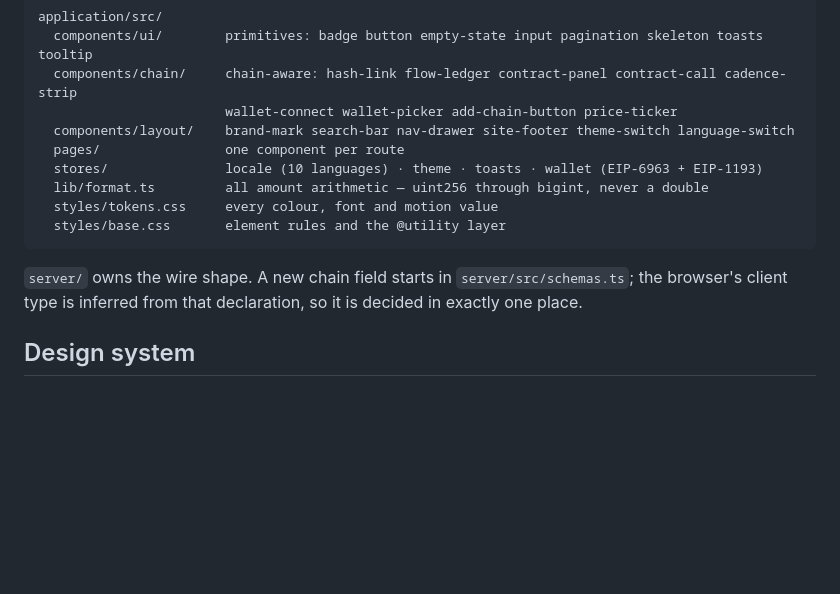
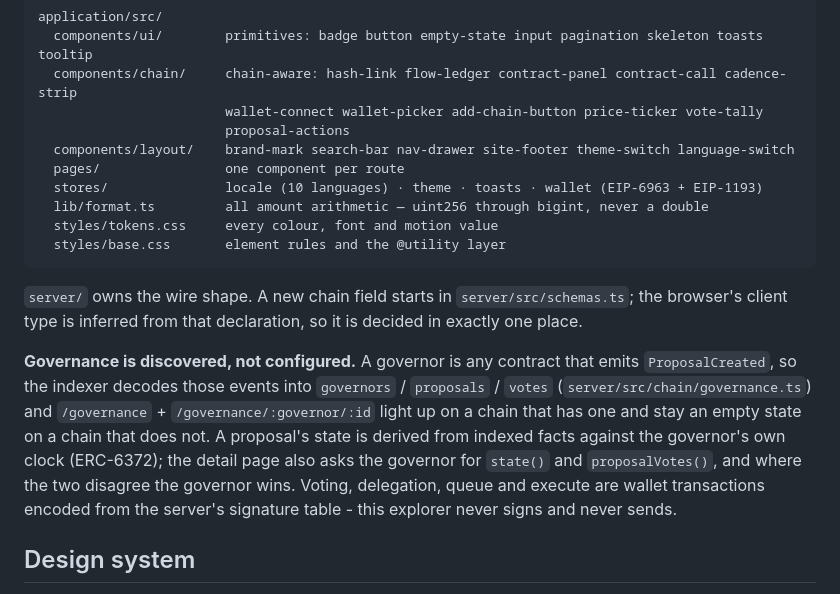
Before and after one commit to NuraChain/Explorer, a Markdown page: CLAUDE.md, the part around the change. GitHub-like rendering; blank space fills up the shorter version.

Commit message:
docs: note that governance is discovered, not configured

```diff
--- a/CLAUDE.md
+++ b/CLAUDE.md
@@ -34,7 +34,8 @@ does fine-grained updates.
 application/src/
   components/ui/        primitives: badge button empty-state input pagination skeleton toasts tooltip
   components/chain/     chain-aware: hash-link flow-ledger contract-panel contract-call cadence-strip
-                        wallet-connect wallet-picker add-chain-button price-ticker
+                        wallet-connect wallet-picker add-chain-button price-ticker vote-tally
+                        proposal-actions
   components/layout/    brand-mark search-bar nav-drawer site-footer theme-switch language-switch
   pages/                one component per route
   stores/               locale (10 languages) · theme · toasts · wallet (EIP-6963 + EIP-1193)
@@ -45,6 +46,15 @@ application/src/
 
 `server/` owns the wire shape. A new chain field starts in `server/src/schemas.ts`; the browser's
 client type is inferred from that declaration, so it is decided in exactly one place.
+
+**Governance is discovered, not configured.** A governor is any contract that emits
+`ProposalCreated`, so the indexer decodes those events into `governors` / `proposals` / `votes`
+(`server/src/chain/governance.ts`) and `/governance` + `/governance/:governor/:id` light up on a
+chain that has one and stay an empty state on a chain that does not. A proposal's state is derived
+from indexed facts against the governor's own clock (ERC-6372); the detail page also asks the
+governor for `state()` and `proposalVotes()`, and where the two disagree the governor wins. Voting,
+delegation, queue and execute are wallet transactions encoded from the server's signature table -
+this explorer never signs and never sends.
 
 ## Design system
 
```
